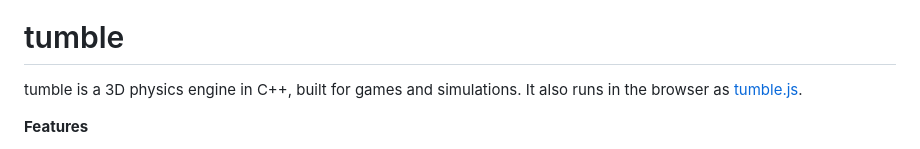
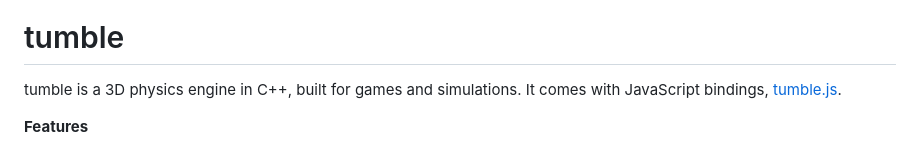
Before and after one commit to isaac-mason/tumble, a Markdown page: README.md, the part around the change. Rendered like a GitHub page.

Commit message:
docs: describe tumble.js as tumble's JavaScript bindings

```diff
--- a/README.md
+++ b/README.md
@@ -4,7 +4,7 @@
 
 # tumble
 
-tumble is a 3D physics engine in C++, built for games and simulations. It also runs in the browser as
+tumble is a 3D physics engine in C++, built for games and simulations. It comes with JavaScript bindings,
 [tumble.js](https://github.com/isaac-mason/tumble/tree/main/js#readme).
 
 **Features**
```
Also changed, not shown: docs/cpp.template.md (+1 -1 lines).
